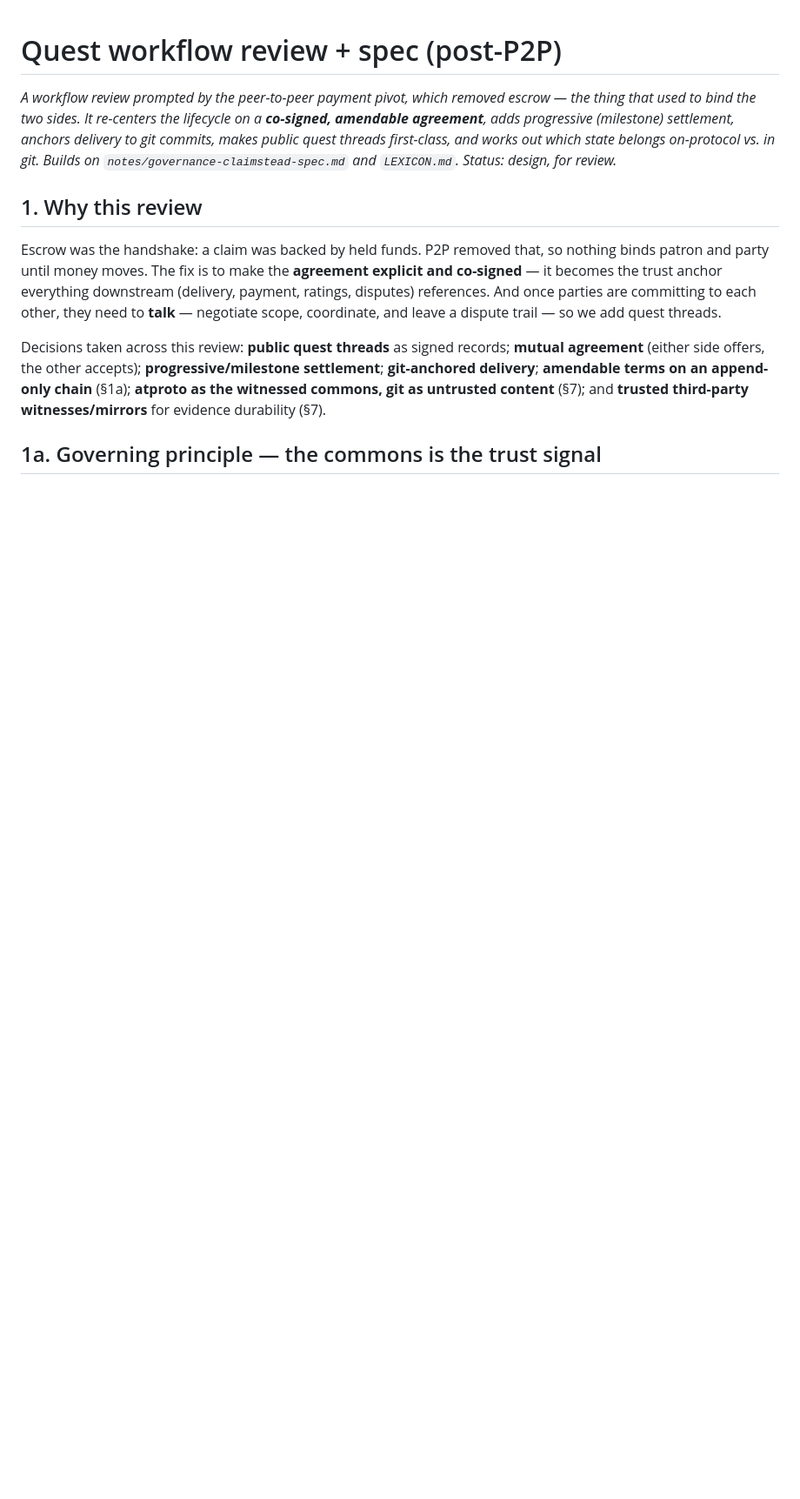
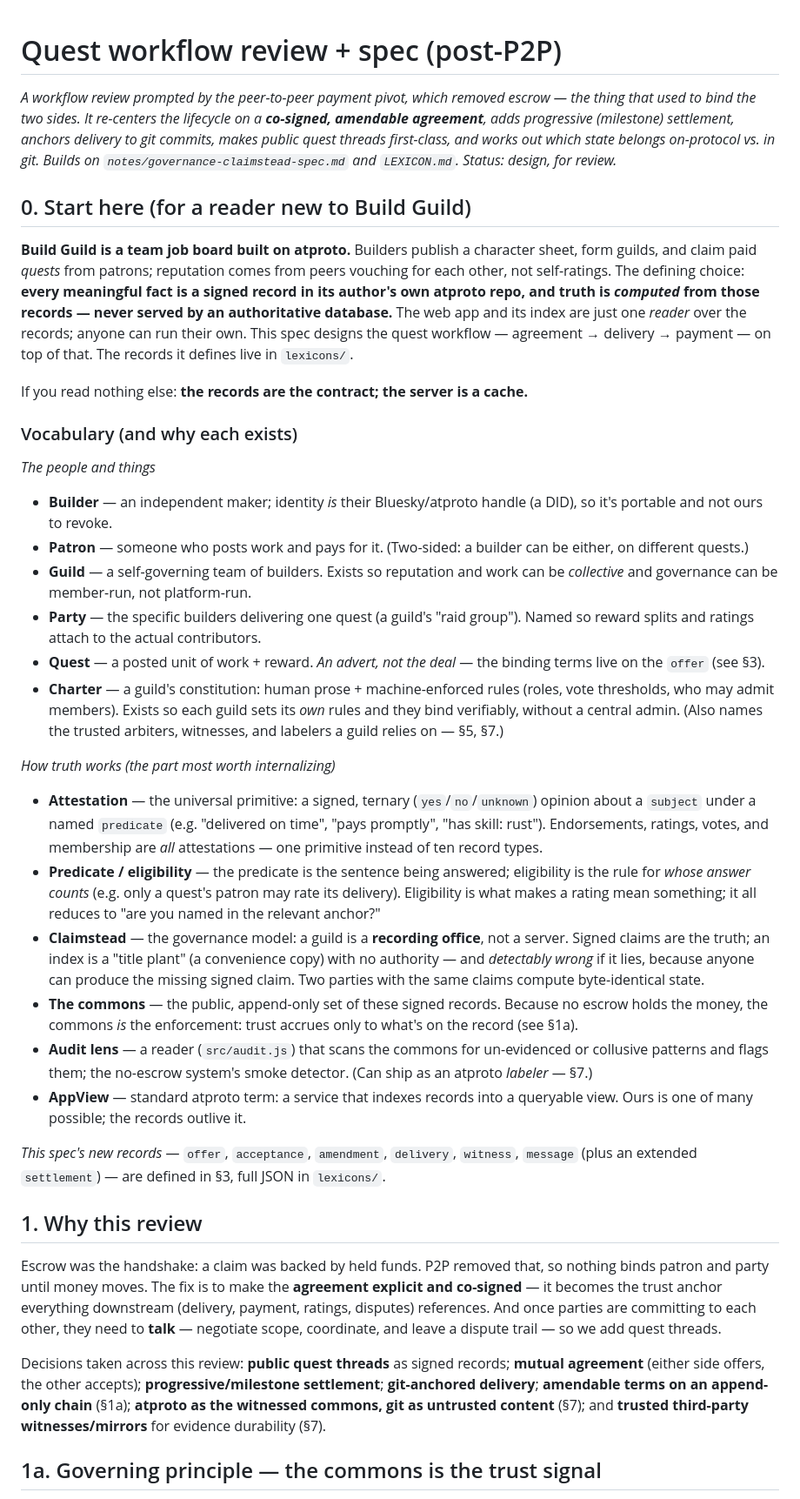
Before and after one commit to jedelman/Build-guild, a Markdown page: notes/workflow-p2p-spec.md, the part around the change. Shown at 87% size. Drawn GitHub-style; blank space fills up the shorter version.

Commit message:
Spec: add section 0 intro + glossary for cold readers
Make the spec self-contained for an atproto dev with no Build Guild context: a
short orientation paragraph (team job board on atproto; records are the contract,
the server is a cache) plus a glossary that defines the assumed domain vocabulary
WITH the reasoning behind each term — builder/patron/guild/party/quest/charter,
and the truth model (attestation, predicate/eligibility, Claimstead recording-
office, the commons, audit lens, AppView). Definitions taken from PRODUCT.md,
README.md, and the Claimstead spec so they match actual usage.

```diff
--- a/notes/workflow-p2p-spec.md
+++ b/notes/workflow-p2p-spec.md
@@ -6,6 +6,62 @@ _A workflow review prompted by the peer-to-peer payment pivot, which removed esc
 delivery to git commits, makes public quest threads first-class, and works out which
 state belongs on-protocol vs. in git. Builds on `notes/governance-claimstead-spec.md`
 and `LEXICON.md`. Status: design, for review._
+
+## 0. Start here (for a reader new to Build Guild)
+
+**Build Guild is a team job board built on atproto.** Builders publish a character
+sheet, form guilds, and claim paid *quests* from patrons; reputation comes from peers
+vouching for each other, not self-ratings. The defining choice: **every meaningful fact
+is a signed record in its author's own atproto repo, and truth is *computed* from those
+records — never served by an authoritative database.** The web app and its index are
+just one *reader* over the records; anyone can run their own. This spec designs the
+quest workflow — agreement → delivery → payment — on top of that. The records it defines
+live in `lexicons/`.
+
+If you read nothing else: **the records are the contract; the server is a cache.**
+
+### Vocabulary (and why each exists)
+
+*The people and things*
+- **Builder** — an independent maker; identity *is* their Bluesky/atproto handle (a DID),
+  so it's portable and not ours to revoke.
+- **Patron** — someone who posts work and pays for it. (Two-sided: a builder can be
+  either, on different quests.)
+- **Guild** — a self-governing team of builders. Exists so reputation and work can be
+  *collective* and governance can be member-run, not platform-run.
+- **Party** — the specific builders delivering one quest (a guild's "raid group"). Named
+  so reward splits and ratings attach to the actual contributors.
+- **Quest** — a posted unit of work + reward. *An advert, not the deal* — the binding
+  terms live on the `offer` (see §3).
+- **Charter** — a guild's constitution: human prose + machine-enforced rules (roles,
+  vote thresholds, who may admit members). Exists so each guild sets its *own* rules and
+  they bind verifiably, without a central admin. (Also names the trusted arbiters,
+  witnesses, and labelers a guild relies on — §5, §7.)
+
+*How truth works (the part most worth internalizing)*
+- **Attestation** — the universal primitive: a signed, ternary (`yes`/`no`/`unknown`)
+  opinion about a `subject` under a named `predicate` (e.g. "delivered on time", "pays
+  promptly", "has skill: rust"). Endorsements, ratings, votes, and membership are *all*
+  attestations — one primitive instead of ten record types.
+- **Predicate / eligibility** — the predicate is the sentence being answered; eligibility
+  is the rule for *whose answer counts* (e.g. only a quest's patron may rate its
+  delivery). Eligibility is what makes a rating mean something; it all reduces to "are
+  you named in the relevant anchor?"
+- **Claimstead** — the governance model: a guild is a **recording office**, not a server.
+  Signed claims are the truth; an index is a "title plant" (a convenience copy) with no
+  authority — and *detectably wrong* if it lies, because anyone can produce the missing
+  signed claim. Two parties with the same claims compute byte-identical state.
+- **The commons** — the public, append-only set of these signed records. Because no
+  escrow holds the money, the commons *is* the enforcement: trust accrues only to what's
+  on the record (see §1a).
+- **Audit lens** — a reader (`src/audit.js`) that scans the commons for un-evidenced or
+  collusive patterns and flags them; the no-escrow system's smoke detector. (Can ship as
+  an atproto *labeler* — §7.)
+- **AppView** — standard atproto term: a service that indexes records into a queryable
+  view. Ours is one of many possible; the records outlive it.
+
+*This spec's new records* — `offer`, `acceptance`, `amendment`, `delivery`, `witness`,
+`message` (plus an extended `settlement`) — are defined in §3, full JSON in `lexicons/`.
 
 ## 1. Why this review
 
```
